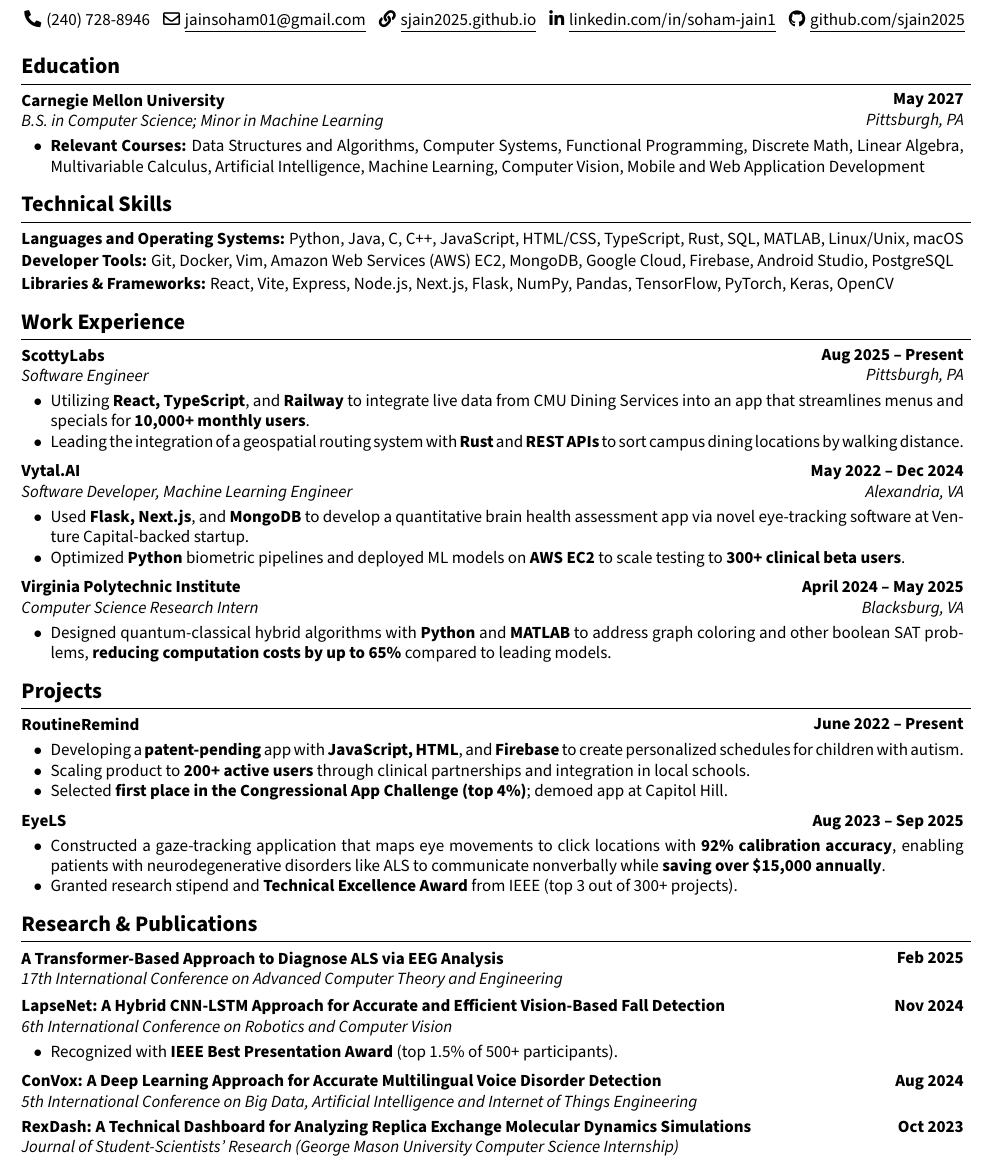
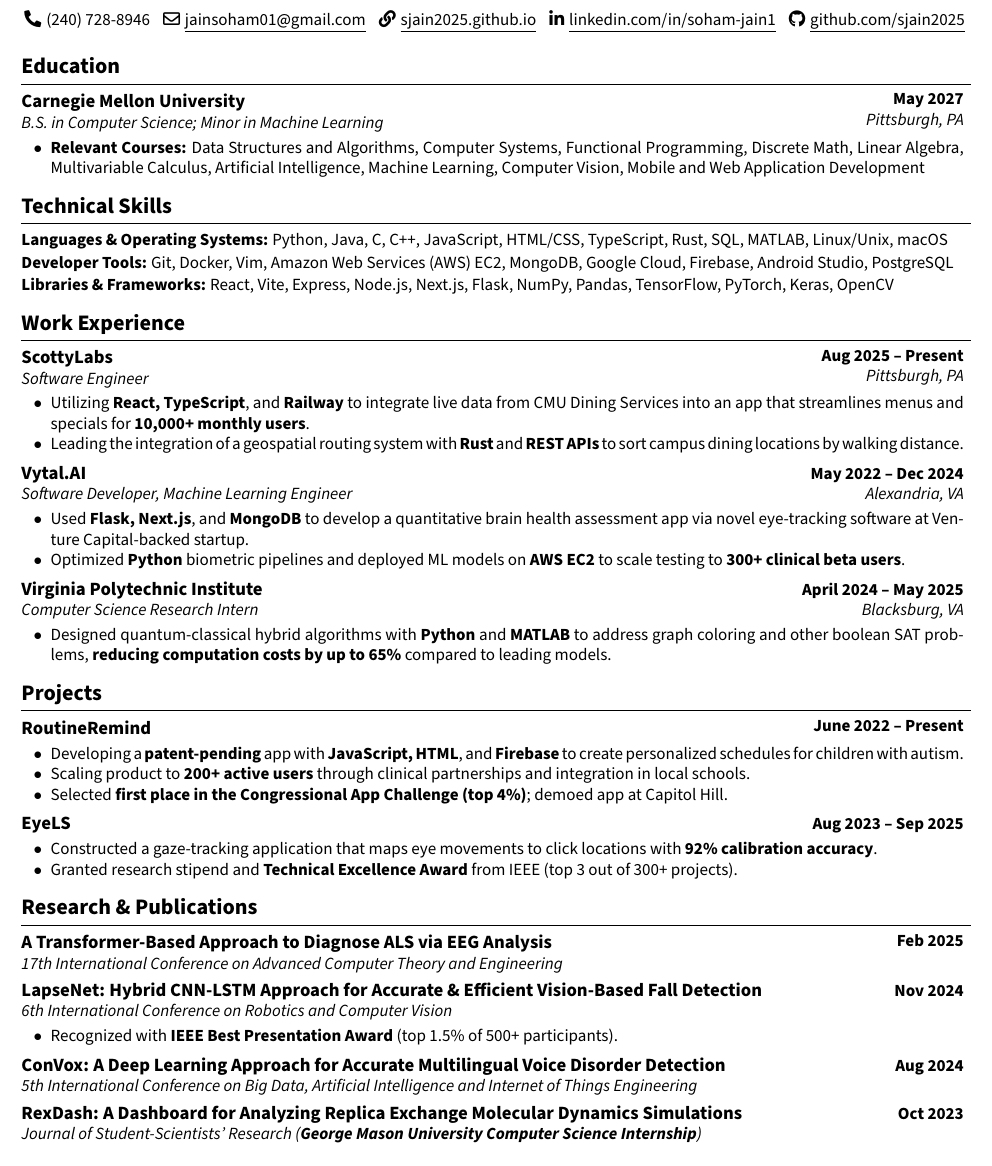
Before and after one commit to sjain2025/Resume, a LaTeX CV (resume.tex): part of the page, cut so that both start at the same text. Compiled offline with pdfLaTeX.

Commit message:
feat: wording

```diff
--- a/resume.tex
+++ b/resume.tex
@@ -93,7 +93,7 @@
     \vspace{0.1cm}
 
     \begin{twocolentry}{\textbf{May 2027} \\ \textit{Pittsburgh, PA}}
-        \textbf{Carnegie Mellon University}
+        \textbf{\fontsize{11pt}{13pt}\selectfont Carnegie Mellon University}
 
         \textit{B.S. in Computer Science; Minor in Machine Learning}
     \end{twocolentry}
@@ -110,7 +110,7 @@
     \vspace{0.1cm}
 
     \begin{onecolentry}
-        \textbf{Languages and Operating Systems:} Python, Java, C, C++, JavaScript, HTML/CSS, TypeScript, Rust, SQL, MATLAB, Linux/Unix, macOS
+        \textbf{Languages \& Operating Systems:} Python, Java, C, C++, JavaScript, HTML/CSS, TypeScript, Rust, SQL, MATLAB, Linux/Unix, macOS
     \end{onecolentry}
     \vspace{-0.1cm}
     \begin{onecolentry}
@@ -127,9 +127,9 @@
     \vspace{0.1cm}
 
     \begin{twocolentry}{\textbf{Aug 2025 -- Present} \\ \textit{Pittsburgh, PA}}
-        \textbf{ScottyLabs}
+        \textbf{\fontsize{11pt}{13pt}\selectfont ScottyLabs}
 
-        \textit{Software Engineer}
+        \textit{\fontsize{10pt}{10pt}\selectfont Software Engineer}
     \end{twocolentry}
     \vspace{-0.05cm}
     \begin{onecolentry}
@@ -157,9 +157,9 @@
     \vspace{0.05cm}
 
     \begin{twocolentry}{\textbf{April 2024 -- May 2025} \\ \textit{Blacksburg, VA}}
-        \textbf{Virginia Polytechnic Institute}
+        \textbf{\fontsize{11pt}{13pt}\selectfont Virginia Polytechnic Institute}
 
-        \textit{Computer Science Research Intern}
+        \textit{\fontsize{10pt}{10pt}\selectfont Computer Science Research Intern}
     \end{twocolentry}
     \vspace{-0.05cm}
     \begin{onecolentry}
@@ -188,12 +188,12 @@
     \vspace{0.05cm}
 
     \begin{twocolentry}{\textbf{Aug 2023 -- Sep 2025}}
-        \textbf{EyeLS}
+        \textbf{\fontsize{11pt}{13pt}\selectfont EyeLS}
     \end{twocolentry}
     \vspace{-0.05cm}
     \begin{onecolentry}
         \begin{highlights}
-            \item Constructed a gaze-tracking application that maps eye movements to click locations with \textbf{92\% calibration accuracy}, enabling patients with neurodegenerative disorders like ALS to communicate nonverbally while \textbf{saving over \$15,000 annually}.
+            \item Constructed a gaze-tracking application that maps eye movements to click locations with \textbf{92\% calibration accuracy}.
             \item Granted research stipend and \textbf{Technical Excellence Award} from IEEE (top 3 out of 300+ projects).
         \end{highlights}
     \end{onecolentry}
@@ -203,7 +203,7 @@
     \vspace{0.1cm}
 
     \begin{twocolentry}{\textbf{Feb 2025}}
-        \textbf{A Transformer-Based Approach to Diagnose ALS via EEG Analysis} \\
+        \textbf{\fontsize{11pt}{13pt}\selectfont A Transformer-Based Approach to Diagnose ALS via EEG Analysis} \\
         \textit{17th International Conference on Advanced Computer Theory and Engineering}
     \end{twocolentry}
     \vspace{-0.05cm}
@@ -211,7 +211,7 @@
     \vspace{0.05cm}
 
     \begin{twocolentry}{\textbf{Nov 2024}}
-        \textbf{LapseNet: A Hybrid CNN-LSTM Approach for Accurate and Efficient Vision-Based Fall Detection} \\
+        \textbf{\fontsize{11pt}{13pt}\selectfont LapseNet: Hybrid CNN-LSTM Approach for Accurate \& Efficient Vision-Based Fall Detection} \\
         \textit{6th International Conference on Robotics and Computer Vision}
     \end{twocolentry}
     \vspace{-0.05cm}
@@ -224,14 +224,16 @@
     \vspace{0.05cm}
 
     \begin{twocolentry}{\textbf{Aug 2024}}
-        \textbf{ConVox: A Deep Learning Approach for Accurate Multilingual Voice Disorder Detection} \\
+        \textbf{\fontsize{11pt}{13pt}\selectfont ConVox: A Deep Learning Approach for Accurate Multilingual Voice Disorder Detection} \\
         \textit{5th International Conference on Big Data, Artificial Intelligence and Internet of Things Engineering}
     \end{twocolentry}
     \vspace{-0.05cm}
 
+    \vspace{0.05cm}
+
     \begin{twocolentry}{\textbf{Oct 2023}}
-        \textbf{RexDash: A Technical Dashboard for Analyzing Replica Exchange Molecular Dynamics Simulations} \\
-        \textit{Journal of Student-Scientists' Research (George Mason University Computer Science Internship)}
+        \textbf{\fontsize{11pt}{13pt}\selectfont RexDash: A Dashboard for Analyzing Replica Exchange Molecular Dynamics Simulations} \\
+        \textit{Journal of Student-Scientists' Research (\textbf{George Mason University Computer Science Internship})}
     \end{twocolentry}
     \vspace{-0.05cm}
 
```
Also changed, not shown: resume.pdf, resume.tex (6 more changed lines), 1 other file.
